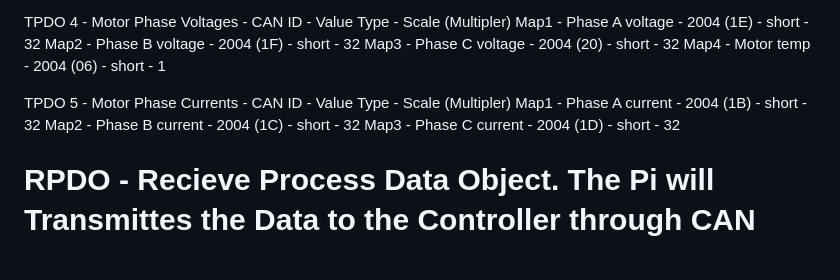
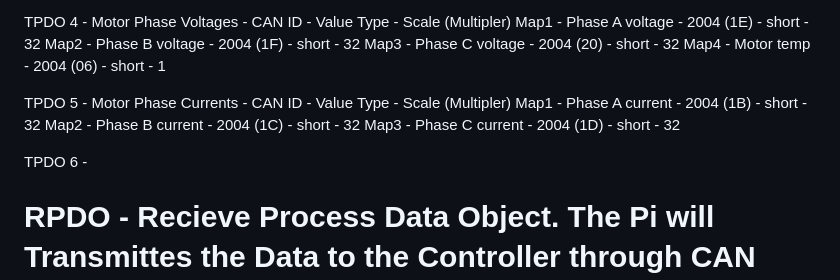
Before and after one commit to anikethjkv/Shastra, a Markdown page: CANCOM/CANCOM documentation.md, the part around the change. GitHub-like rendering; blank space fills up the shorter version.

Commit message:
Updated can documentation

```diff
--- a/CANCOM/CANCOM documentation.md
+++ b/CANCOM/CANCOM documentation.md
@@ -123,6 +123,8 @@ Map1 - Phase A current -  2004 (1B) - short - 32
 Map2 - Phase B current -  2004 (1C) - short - 32
 Map3 - Phase C current -  2004 (1D) - short - 32
 
+TPDO 6 -
+
 # RPDO - Recieve Process Data Object. The Pi will Transmittes the Data to the Controller through CAN using These Packets.
 
 RPDO 1 - Controller Data - CAN ID - Scale (Multiplier)
```
